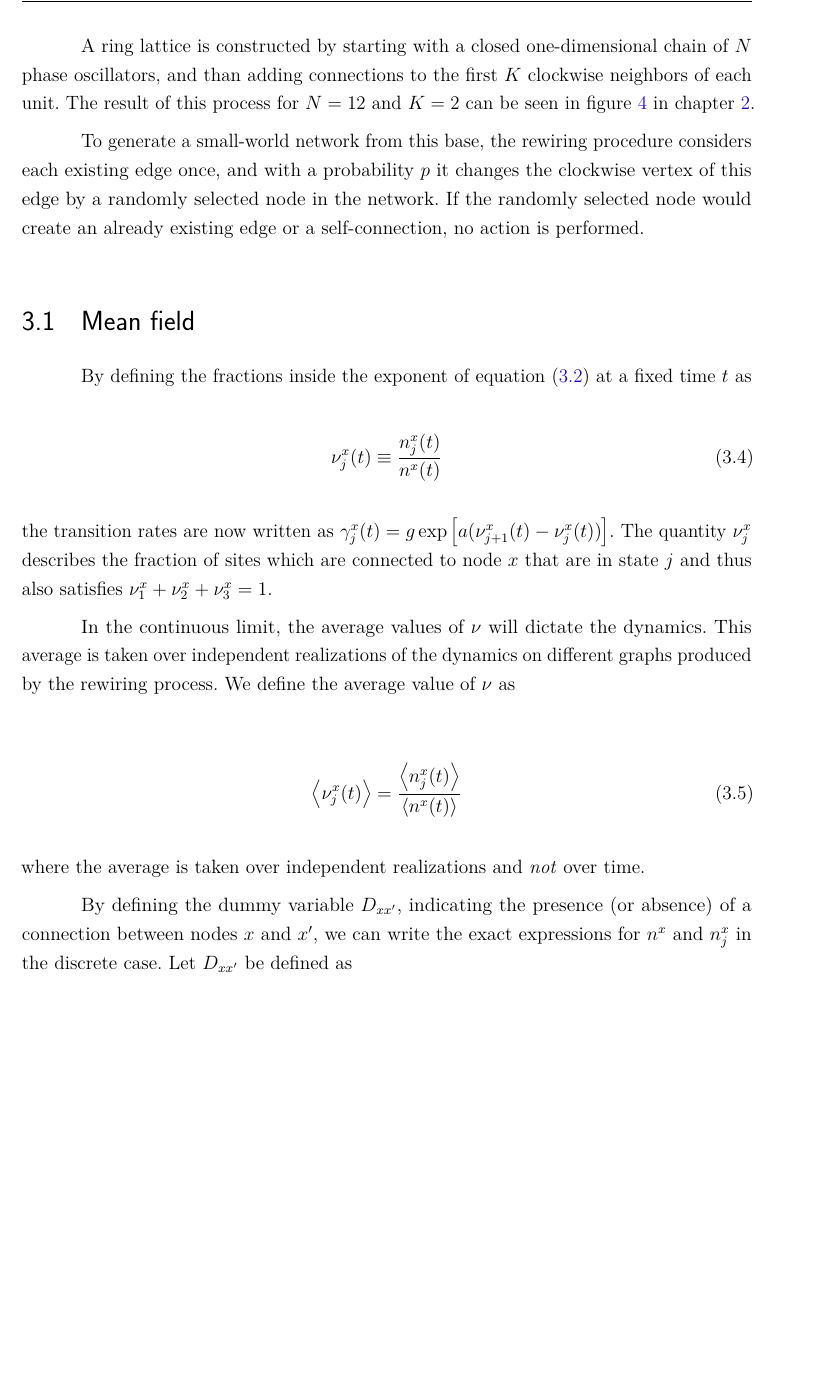
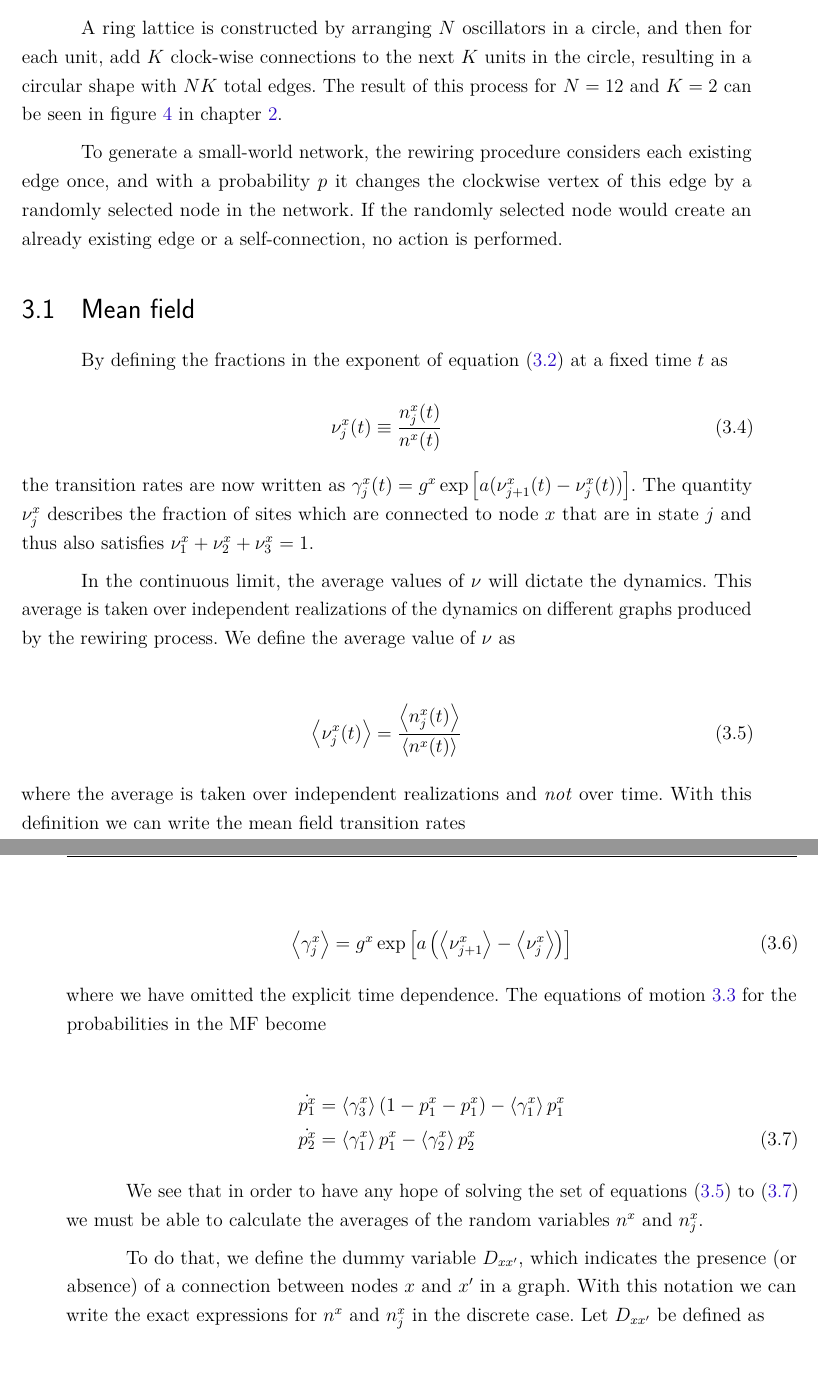
Before and after one commit to KiloLiuton/phd-thesis, a LaTeX thesis (KLR_thesis.tex, which reads tex/chapter3.tex): part of page 48 of 79 before the commit and two parts of pages 48 and 49 of 79 after it, the two joined at a grey line, cut at the place of the change, the shorter picture padded with empty space. Compiled offline with pdfLaTeX.

Commit message:
rephrase initial parts

```diff
--- a/tex/chapter3.tex
+++ b/tex/chapter3.tex
@@ -39,23 +44,23 @@ which can advance one phase state and increase the populations of oscillators in
 terms represent the fluxes generated by the oscillator leaving the considered state, and thus reducing that states population.  This
 dynamics occurs on small-world networks, which are generated following the Watts-Strogatz algorithm starting with a ring lattice.
 
-A ring lattice is constructed by starting with a closed one-dimensional chain of $N$ phase oscillators, and than adding connections to
-the first $K$ clockwise neighbors of each unit. The result of this process for $N=12$ and $K=2$ can be seen in figure~\ref{fig:ring} in
-chapter~\ref{chap:article}.
+A ring lattice is constructed by arranging $N$ oscillators in a circle, and then for each unit, add $K$ clock-wise connections to the
+next $K$ units in the circle, resulting in a circular shape with $NK$ total edges. The result of this process for $N=12$ and $K=2$ can
+be seen in figure~\ref{fig:ring} in chapter~\ref{chap:article}.
 
-To generate a small-world network from this base, the rewiring procedure considers each existing edge once, and with a probability $p$
-it changes the clockwise vertex of this edge by a randomly selected node in the network. If the randomly selected node would create an
-already existing edge or a self-connection, no action is performed.
+To generate a small-world network, the rewiring procedure considers each existing edge once, and with a probability $p$ it changes the
+clockwise vertex of this edge by a randomly selected node in the network. If the randomly selected node would create an already
+existing edge or a self-connection, no action is performed.
 
 \section{Mean field}
 
-By defining the fractions inside the exponent of equation~(\ref{rate}) at a fixed time $t$ as
+By defining the fractions in the exponent of equation~(\ref{rate}) at a fixed time $t$ as
 
 \begin{equation}
     \nu^x_j(t) \equiv \frac{n^x_j(t)}{n^x(t)}
 \end{equation}
 
-\noindent the transition rates are now written as $\gamma^x_j(t) = g\exp\left[ a(\nu^x_{j+1}(t) - \nu^x_j(t)) \right]$. The quantity $\nu^x_j$
+\noindent the transition rates are now written as $\gamma^x_j(t) = g^x\exp\left[ a(\nu^x_{j+1}(t) - \nu^x_j(t)) \right]$. The quantity $\nu^x_j$
 describes the fraction of sites which are connected to node $x$ that are in state $j$ and thus also satisfies
 $\nu^x_1+\nu^x_2+\nu^x_3=1$.
 
@@ -64,12 +69,32 @@ the dynamics on different graphs produced by the rewiring process. We define the
 
 \begin{align}
     \left< \nu^x_j(t) \right> = \frac{\left< n^x_j(t) \right>}{\left< n^x(t) \right>}
+    \label{nuMF}
 \end{align}
 
-\noindent where the average is taken over independent realizations and \textit{not} over time.
+\noindent where the average is taken over independent realizations and \textit{not} over time. With this definition we can write the
+mean field transition rates
 
-By defining the dummy variable $D_{xx'}$, indicating the presence (or absence) of a connection between nodes $x$ and $x'$, we can write
-the exact expressions for $n^x$ and $n^x_j$ in the discrete case. Let $D_{xx'}$ be defined as
+\begin{align}
+    \left< \gamma^x_j \right> = g^x \exp \left[ a \left( \left< \nu^x_{j+1} \right> - \left< \nu^x_j \right> \right) \right]
+    \label{gammaMF}
+\end{align}
+
+\noindent where we have omitted the explicit time dependence. The equations of motion \ref{eqmotion} for the probabilities in the MF
+become
+
+\begin{align}
+    \ddt{p^x_1} &= \left< \gamma^x_3 \right> (1-p^x_1-p^x_1) - \left< \gamma^x_1 \right> p^x_1 \notag \\
+    \ddt{p^x_2} &= \left< \gamma^x_1 \right>  p^x_1 - \left< \gamma^x_2 \right> p^x_2
+    \label{eqmotionMF}
+\end{align}
+
+We see that in order to have any hope of solving the set of equations~(\ref{nuMF})~to~(\ref{eqmotionMF}) we must be able to calculate
+the averages of the random variables $n^x$ and $n^x_j$.
+
+To do that, we define the dummy variable $D_{xx'}$, which indicates the presence (or absence) of a connection between nodes $x$ and
+$x'$ in a graph. With this notation we can write the exact expressions for $n^x$ and $n^x_j$ in the discrete case. Let $D_{xx'}$ be
+defined as
 
 \begin{align}
     D_{xx'} =
```
Also changed, not shown: tex/chapter3.tex (21 more changed lines).
